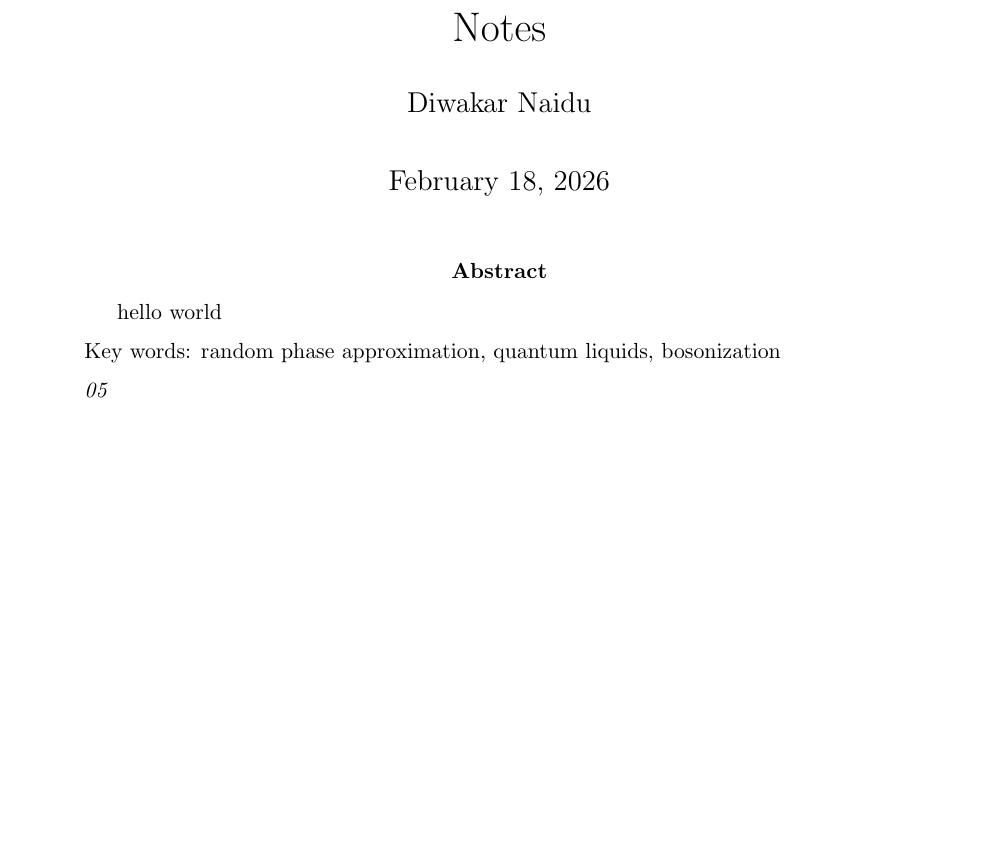
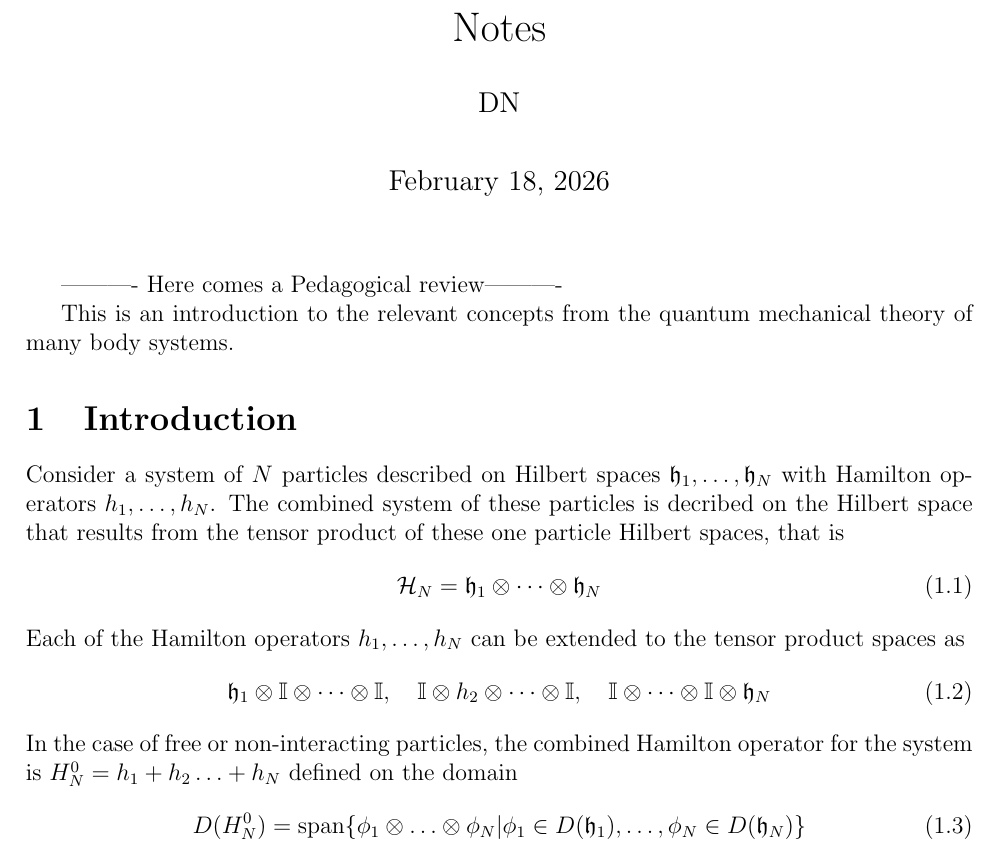
Before and after one commit to Diwakarnaidu28/Notes, a LaTeX document (notes.tex): part of the page, cut so that both start at the same text, the shorter picture padded with empty space. Compiled offline with pdfLaTeX.

Commit message:
Notes update1802800

```diff
--- a/notes.tex
+++ b/notes.tex
@@ -79,8 +68,6 @@
 \newcommand{\ulambda}{\underline{\lambda}}
 
 \newcommand{\1}{\mathbb{I}}
-\renewcommand{\a}{\textnormal{a}}
-\newcommand{\ad}{\mathrm{ad}}
 \renewcommand{\b}{\textnormal{b}}
 \newcommand{\Bog}{\textnormal{Bog}}
 \newcommand{\corr}{\textnormal{corr}}
@@ -101,10 +88,6 @@
 \newcommand{\III}{\mathrm{III}}
 \newcommand{\IV}{\mathrm{IV}}
 \newcommand{\V}{\mathrm{V}}
-\newcommand{\IIa}{\mathrm{IIa}}
-\newcommand{\IIb}{\mathrm{IIb}}
-\newcommand{\IIc}{\mathrm{IIc}}
-\newcommand{\IId}{\mathrm{IId}}
 \renewcommand{\Im}{\mathrm{Im}}
 \newcommand{\nor}{\mathrm{nor}}
 \renewcommand{\Re}{\mathrm{Re}}
@@ -116,14 +99,6 @@
 \newcommand{\BF}{B_\F}
 \newcommand{\BFc}{B_\F^c}
 \newcommand{\Ik}{\mathcal{I}_k}
-\newcommand{\north}{\Gamma^{\textnormal{nor}}}
-\newcommand{\fock}{\mathcal{F}}
-\newcommand{\Ncal}{\mathcal{N}}
-\newcommand{\Ecal}{\mathcal{E}}
-\newcommand{\Nbb}{\mathbb{N}}
-\newcommand{\Ical}{\mathcal{I}}
-\newcommand{\Ccal}{\mathcal{C}}
-\newcommand{\Cbb}{\mathbb{C}}
 \newcommand{\tagg}[1]{ \stepcounter{equation} \tag{\theequation}
 	\label{#1} } % add tag and label in align*-environments
 
@@ -138,6 +113,7 @@
 \newcommand{\T}{\mathbb{T}}
 
 \newcommand{\QQ}{\mathcal{Q}}
+\newcommand{\h}{\mathfrak{h}}
 \newcommand{\HH}{\mathcal{H}}
 \newcommand{\Hcal}{\mathcal{H}}
 \newcommand{\LL}{\mathcal{L}}
@@ -210,19 +186,22 @@
 
 \begin{document}
 	\maketitle
-	\begin{abstract}
-		hello world
+	\medskip
+---------- Here comes a Pedagogical review----------
 
-		\medskip
-
-		\noindent Key words: random phase approximation, quantum liquids, bosonization
-
-		\medskip
-
-		\noindent {\textit{05}}
-	\end{abstract}
-
-
-
+This is an introduction to the relevant concepts from the quantum mechanical theory of many body systems.
+\section{Introduction}
+Consider a system of $N$ particles described on Hilbert spaces $\h_1,\ldots,\h_N$ with Hamilton operators $h_1,\ldots,h_N$. The combined system of these particles is decribed on the Hilbert space that results from the tensor product of these one particle Hilbert spaces, that is
+\begin{equation}
+	\HH_N = \h_1\otimes\cdots\otimes\h_N
+\end{equation}
+Each of the Hamilton operators $h_1,\ldots,h_N$ can be extended to the tensor product spaces as
+\begin{equation}
+	\h_1 \otimes\1\otimes\cdots\otimes\1,\quad \1\otimes h_2\otimes\cdots\otimes\1,\quad \1\otimes\cdots\otimes \1 \otimes\h_N
+\end{equation}
+In the case of free or non-interacting particles, the combined Hamilton operator for the system is $H_N^0 = h_1+h_2\ldots+h_N$ defined on the domain
+\begin{equation}
+	D(H_N^0) = \mathrm{span}\{\phi_1\otimes\ldots\otimes\phi_N | \phi_1 \in D(\h_1), \dots, \phi_N \in D(\h_N)\}
+\end{equation}
 
 \end{document}
```
Also changed, not shown: notes.tex (13 more changed lines).
